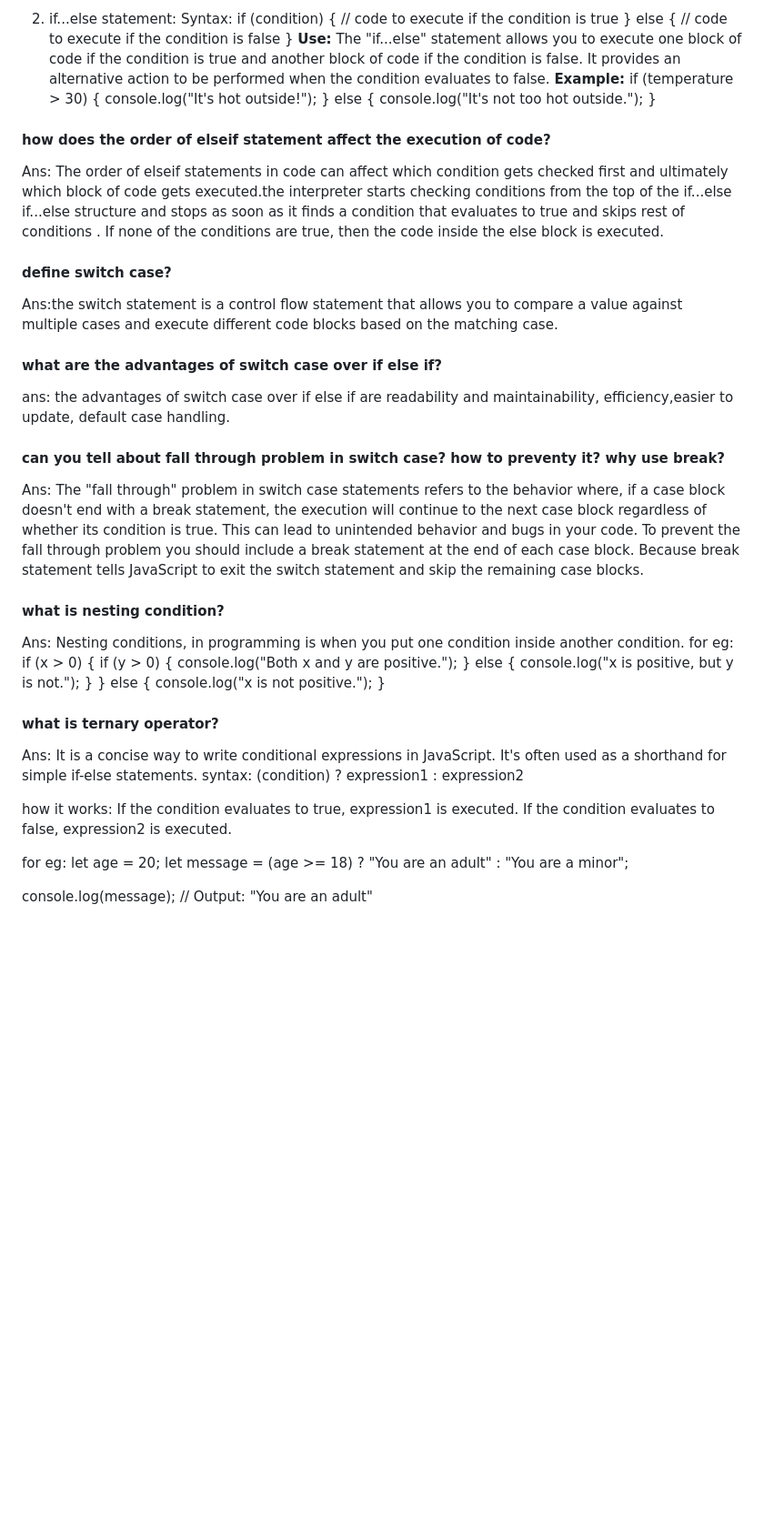
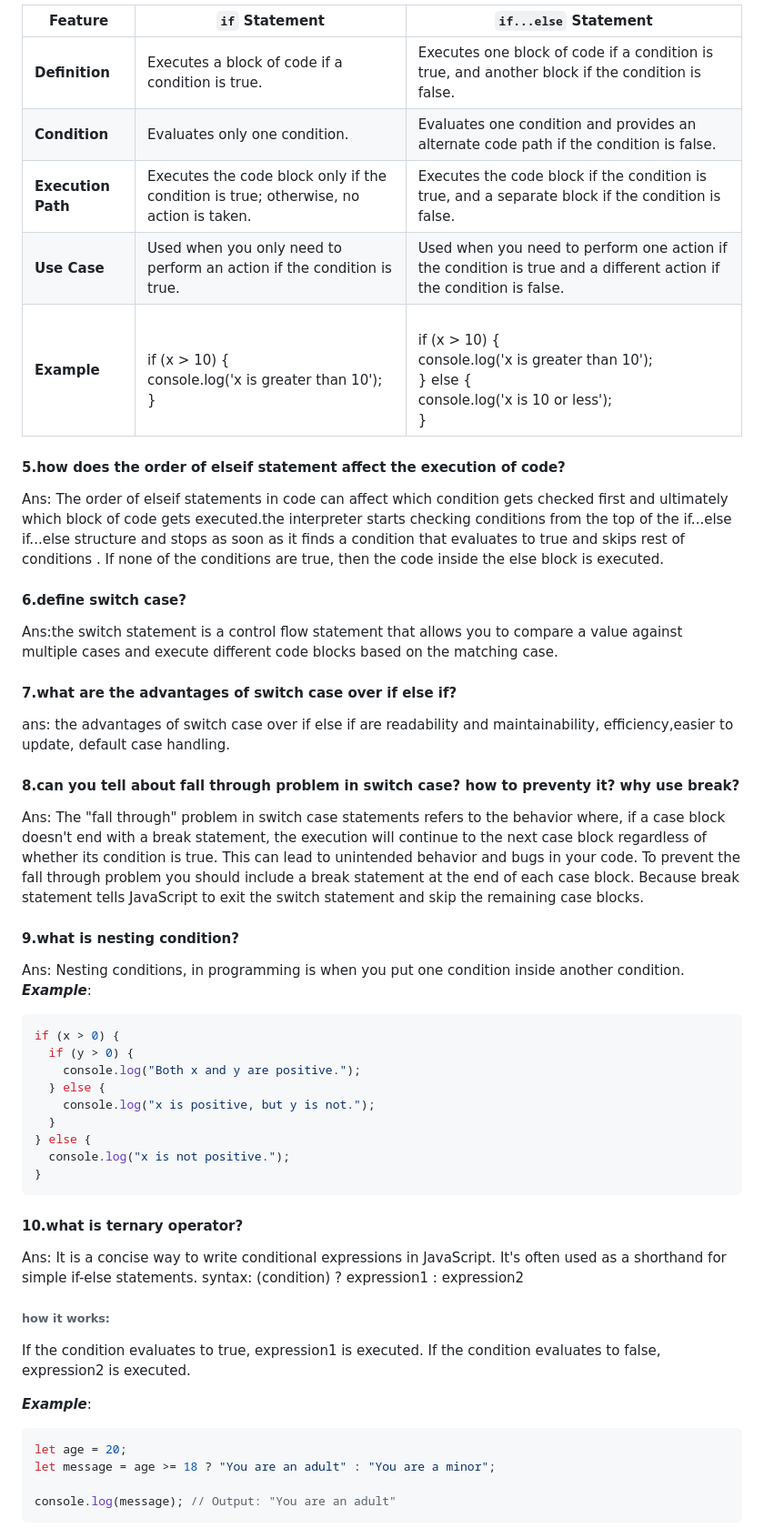
Before and after one commit to Mahesh0426/JS--If-else, a Markdown page: README.md, the part around one of its changes. Shown at 91% size. GitHub-like rendering; blank space fills up the shorter version.

````diff
--- a/README.md
+++ b/README.md
@@ -63,63 +115,63 @@ Ans:The "if" statement and the "if...else" statement are both fundamental condit
 
-2. if...else statement:
-   Syntax:
-   if (condition) {
-   // code to execute if the condition is true
-   } else {
-   // code to execute if the condition is false
-   }
-   **Use:** The "if...else" statement allows you to execute one block of code if the condition is true and another block of code if the condition is false. It provides an alternative action to be performed when the condition evaluates to false.
-   **Example:**
-   if (temperature > 30) {
-   console.log("It's hot outside!");
-   } else {
-   console.log("It's not too hot outside.");
-   }
+| Feature            | `if` Statement                                                                        | `if...else` Statement                                                                                               |
+| ------------------ | ------------------------------------------------------------------------------------- | ------------------------------------------------------------------------------------------------------------------- |
+| **Definition**     | Executes a block of code if a condition is true.                                      | Executes one block of code if a condition is true, and another block if the condition is false.                     |
+| **Condition**      | Evaluates only one condition.                                                         | Evaluates one condition and provides an alternate code path if the condition is false.                              |
+| **Execution Path** | Executes the code block only if the condition is true; otherwise, no action is taken. | Executes the code block if the condition is true, and a separate block if the condition is false.                   |
+| **Use Case**       | Used when you only need to perform an action if the condition is true.                | Used when you need to perform one action if the condition is true and a different action if the condition is false. |
+| **Example**        | <br>if (x > 10) {<br> console.log('x is greater than 10');<br>}<br>                   | <br>if (x > 10) {<br> console.log('x is greater than 10');<br>} else {<br> console.log('x is 10 or less');<br>}<br> |
 
-#### how does the order of elseif statement affect the execution of code?
+#### 5.how does the order of elseif statement affect the execution of code?
 
 Ans: The order of elseif statements in code can affect which condition gets checked first and ultimately which block of code gets executed.the interpreter starts checking conditions from the top of the if...else if...else structure and stops as soon as it finds a condition that evaluates to true and skips rest of conditions . If none of the conditions are true, then the code inside the else block is executed.
 
-#### define switch case?
+#### 6.define switch case?
 
 Ans:the switch statement is a control flow statement that allows you to compare a value against multiple cases and execute different code blocks based on the matching case.
 
-#### what are the advantages of switch case over if else if?
+#### 7.what are the advantages of switch case over if else if?
 
 ans: the advantages of switch case over if else if are readability and maintainability, efficiency,easier to update, default case handling.
 
-#### can you tell about fall through problem in switch case? how to preventy it? why use break?
+#### 8.can you tell about fall through problem in switch case? how to preventy it? why use break?
 
 Ans: The "fall through" problem in switch case statements refers to the behavior where, if a case block doesn't end with a break statement, the execution will continue to the next case block regardless of whether its condition is true. This can lead to unintended behavior and bugs in your code.
 To prevent the fall through problem you should include a break statement at the end of each case block.
 Because break statement tells JavaScript to exit the switch statement and skip the remaining case blocks.
 
-#### what is nesting condition?
+#### 9.what is nesting condition?
 
 Ans: Nesting conditions, in programming is when you put one condition inside another condition.
-for eg:
+**_Example_**:
+
+```javascript
 if (x > 0) {
-if (y > 0) {
-console.log("Both x and y are positive.");
+  if (y > 0) {
+    console.log("Both x and y are positive.");
+  } else {
+    console.log("x is positive, but y is not.");
+  }
 } else {
-console.log("x is positive, but y is not.");
+  console.log("x is not positive.");
 }
-} else {
-console.log("x is not positive.");
-}
+```
 
-#### what is ternary operator?
+#### 10.what is ternary operator?
 
 Ans: It is a concise way to write conditional expressions in JavaScript. It's often used as a shorthand for simple if-else statements.
 syntax:
 (condition) ? expression1 : expression2
 
-how it works:
+###### how it works:
+
 If the condition evaluates to true, expression1 is executed.
 If the condition evaluates to false, expression2 is executed.
 
-for eg:
+**_Example_**:
+
+```javascript
 let age = 20;
-let message = (age >= 18) ? "You are an adult" : "You are a minor";
+let message = age >= 18 ? "You are an adult" : "You are a minor";
 
 console.log(message); // Output: "You are an adult"
+```
````
Also changed, not shown: other parts of README.md (+71 -19 lines).
